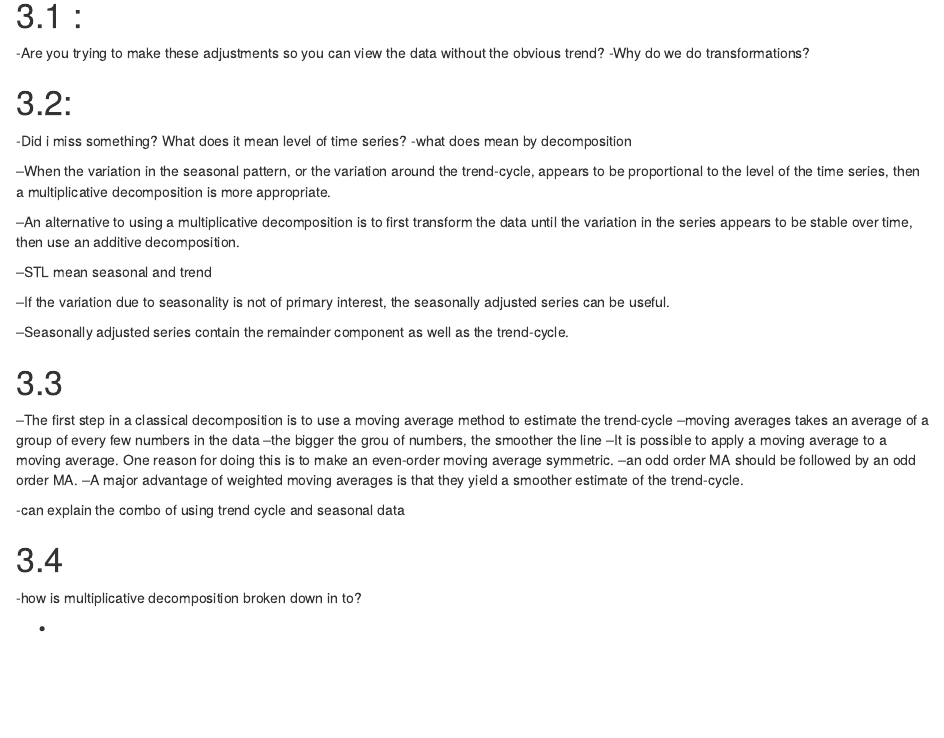
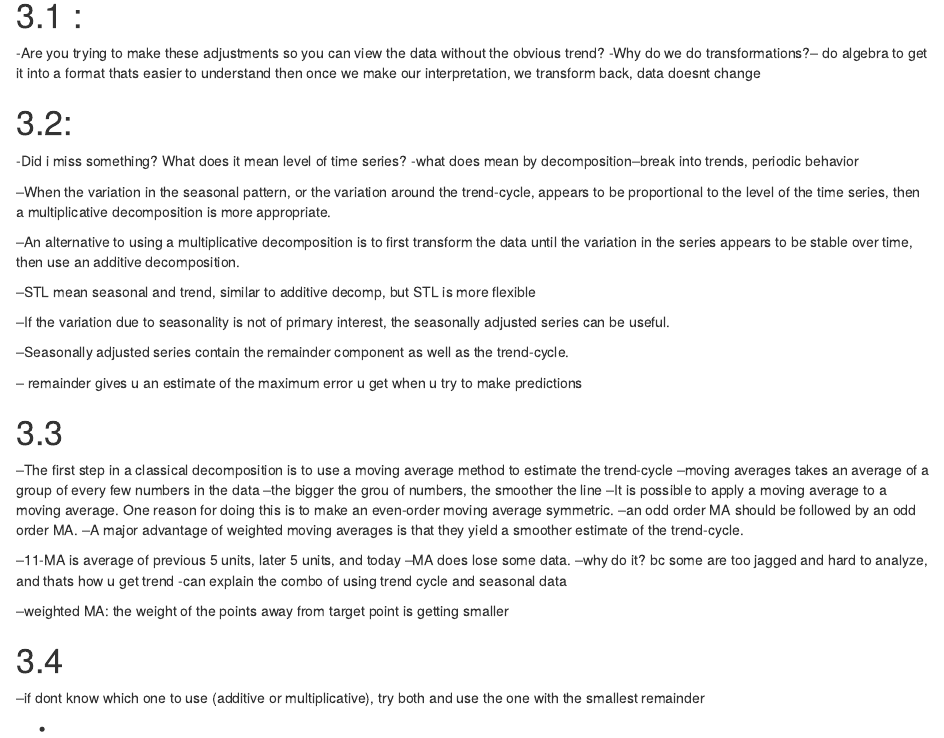
Before and after one commit to GentimisThanos/TimeSeries_2022, an R Markdown document (Chapter3/001_Chapter3_DD.Rmd): the page in a window 1100 px wide, from 820 px down. Rendered offline with R 4.5, knitr and Pandoc, with nearby package versions; some code elsewhere in the file could not run offline; common packages that the code uses without loading them are loaded.

Commit message:
Update 001_Chapter3_DD.Rmd

```diff
--- a/Chapter3/001_Chapter3_DD.Rmd
+++ b/Chapter3/001_Chapter3_DD.Rmd
@@ -41,22 +41,26 @@ classical_decomposition(gas, type = "multiplicative")
 # 3.1 :
 
 -Are you trying to make these adjustments so you can view the data without the obvious trend?
--Why do we do transformations?
+-Why do we do transformations?-- do algebra to get it into a format thats easier to understand then once we make our interpretation, we transform back, data doesnt change
+
 
 # 3.2:
 
 -Did i miss something? What does it mean level of time series?
--what does mean by decomposition
+-what does mean by decomposition--break into trends, periodic behavior
 
 --When the variation in the seasonal pattern, or the variation around the trend-cycle, appears to be proportional to the level of the time series, then a multiplicative decomposition is more appropriate.
 
 --An alternative to using a multiplicative decomposition is to first transform the data until the variation in the series appears to be stable over time, then use an additive decomposition.
 
---STL mean seasonal and trend
+--STL mean seasonal and trend, similar to additive decomp, but STL is more flexible
 
 --If the variation due to seasonality is not of primary interest, the seasonally adjusted series can be useful.
 
 --Seasonally adjusted series contain the remainder component as well as the trend-cycle.
+
+
+-- remainder gives u an estimate of the maximum error u get when u try to make predictions
 
 # 3.3
 
@@ -67,11 +71,15 @@ classical_decomposition(gas, type = "multiplicative")
 --an odd order MA should be followed by an odd order MA.
 --A major advantage of weighted moving averages is that they yield a smoother estimate of the trend-cycle.
 
+--11-MA is average of previous 5 units, later 5 units, and today
+--MA does lose some data.
+--why do it? bc some are too jagged and hard to analyze, and thats how u get trend
 -can explain the combo of using trend cycle and seasonal data
 
+--weighted MA: the weight of the points away from target point is getting smaller
 
 # 3.4
 
--how is multiplicative decomposition broken down in to?
+--if dont know which one to use (additive or multiplicative), try both and use the one with the smallest remainder
 
 -
```
